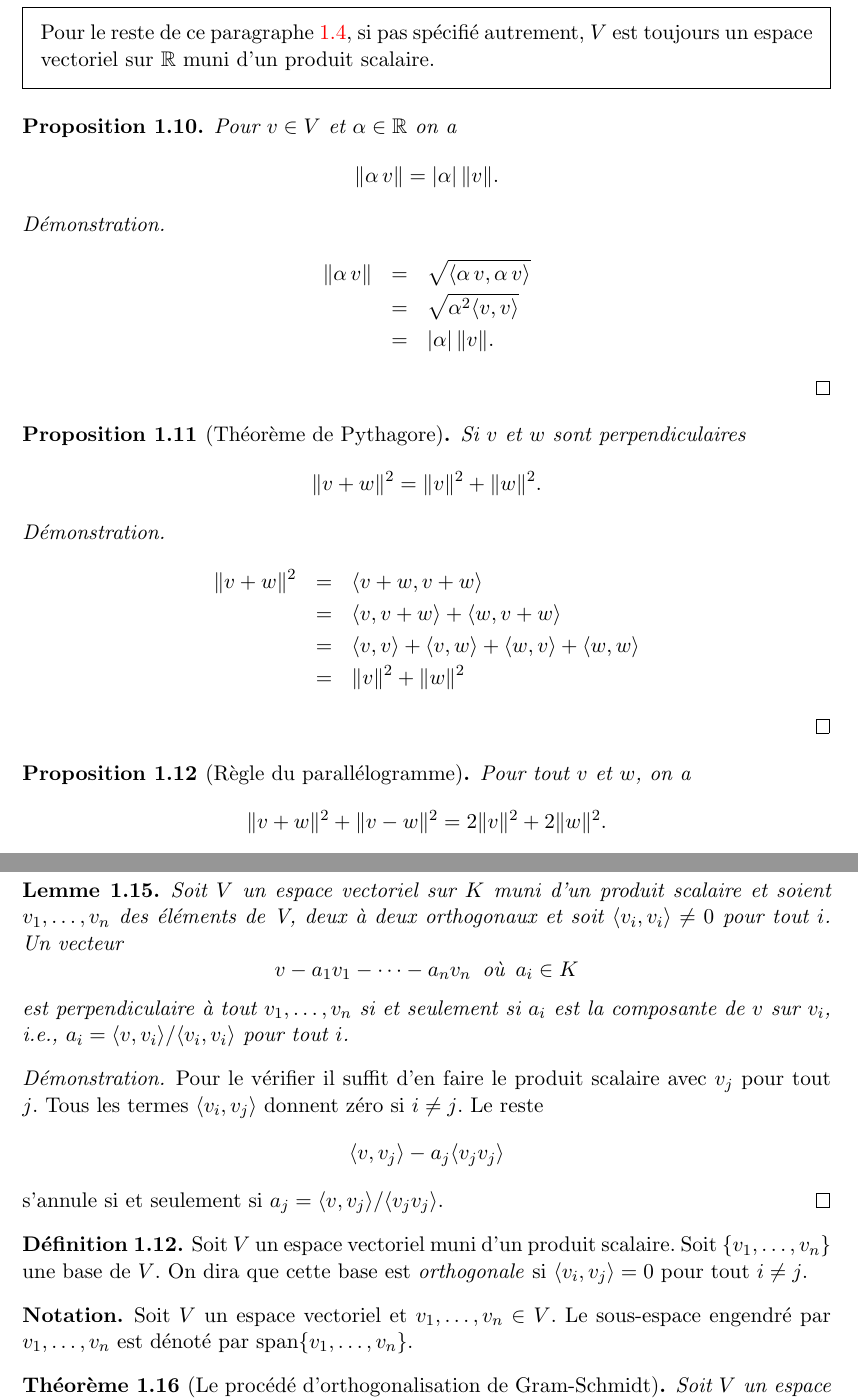
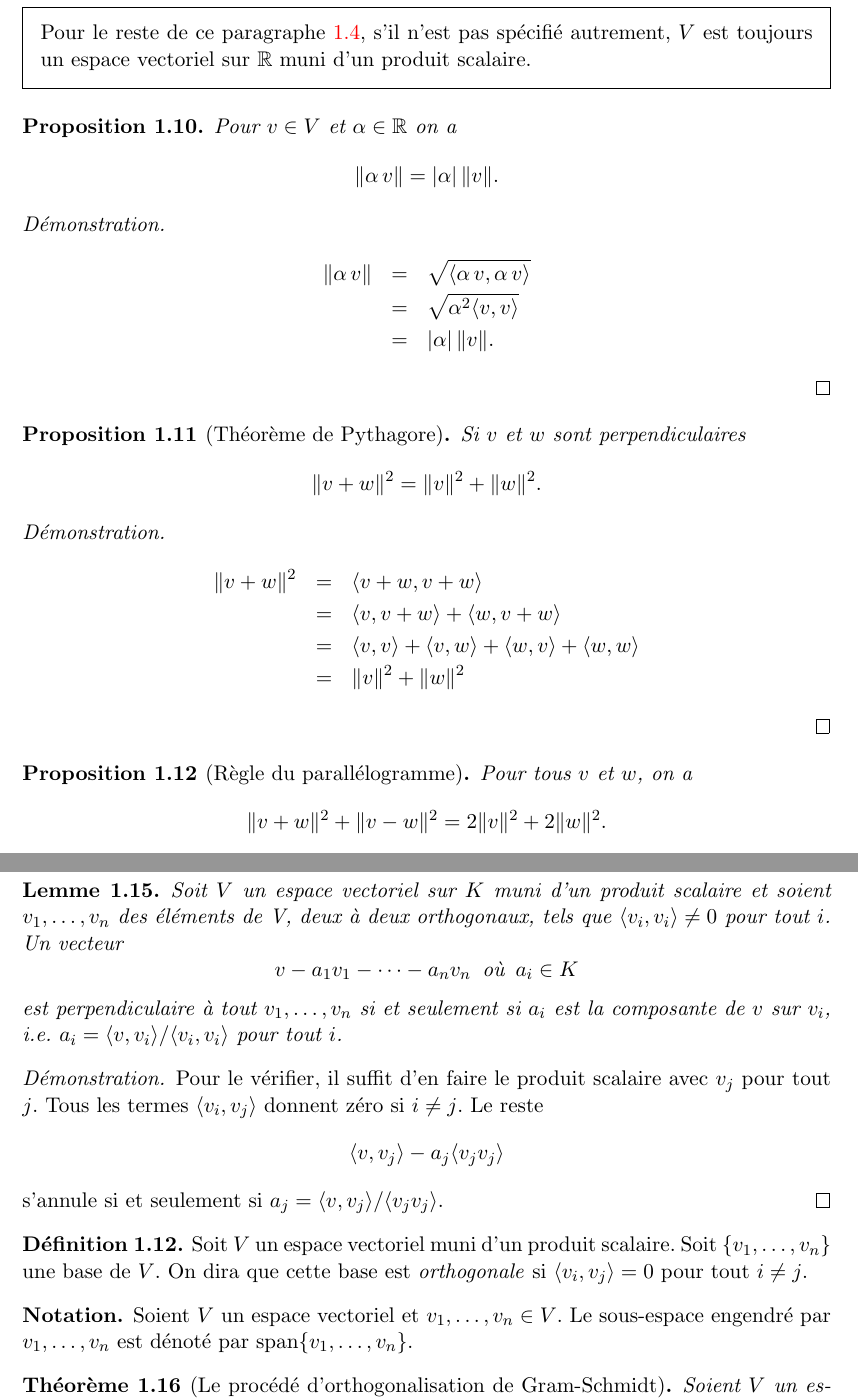
Before and after one commit to EisenIn/Algebre-Lineaire-2, a LaTeX book (notes.tex, which reads chapter01-produits-scalaires.tex): two parts of pages 17 and 19 of 65, joined at a grey line, cut so that both start at the same text. Compiled offline with pdfLaTeX.

Commit message:
Minor typos

```diff
--- a/chapter01-produits-scalaires.tex
+++ b/chapter01-produits-scalaires.tex
@@ -811,7 +811,7 @@ et
 
 
 \begin{framed}\noindent
-  Pour le reste de ce paragraphe~\ref{sec:le-case-reel}, si pas spécifié autrement,  $V$
+  Pour le reste de ce paragraphe~\ref{sec:le-case-reel}, s'il n'est pas spécifié autrement,  $V$
   est toujours un espace vectoriel sur $\R$
   muni d'un produit scalaire.
 \end{framed}
@@ -854,7 +854,7 @@ Si $v$ et $w$ sont perpendiculaires
   \end{eqnarray*}
 \end{proof}
 
-\begin{proposition}[Règle du parallélogramme] Pour tout $v$ et $w$, on a
+\begin{proposition}[Règle du parallélogramme] Pour tous $v$ et $w$, on a
   \begin{displaymath}
     \|v+w\|^2 + \|v-w\|^2 = 2 \|v\|^2 + 2 \|w\|^2.
   \end{displaymath}
@@ -944,16 +944,16 @@ en recourant à l'inégalité de Cauchy-Schwarz.
 \begin{lemma}
   \label{lem:2}
   Soit $V$ un espace vectoriel sur $K$ muni d'un produit scalaire et
-  soient $v_1,\dots,v_n$ des éléments de V, deux à deux orthogonaux et soit $\pscal{v_i,v_i}\neq 0$ pour tout $i$. % Soit $\alpha_i = \pscal{v,v_i}/\pscal{v_i,v_i}$ la composante de $v$ sur $v_i$, alors
+  soient $v_1,\dots,v_n$ des éléments de V, deux à deux orthogonaux, tels que $\pscal{v_i,v_i}\neq 0$ pour tout $i$. % Soit $\alpha_i = \pscal{v,v_i}/\pscal{v_i,v_i}$ la composante de $v$ sur $v_i$, alors
 Un vecteur
 \begin{displaymath}
   v - a_1v_1- \cdots - a_n v_n\, \text{ où  }\, a_i \in K
 \end{displaymath}
-est perpendiculaire à tout $v_1,\dots,v_n$ si et seulement si $a_i$ est la composante de $v$ sur $v_i$, i.e., $a_i=  \pscal{v,v_i}/ \pscal{v_i,v_i}$ pour tout $i$.
+est perpendiculaire à tout $v_1,\dots,v_n$ si et seulement si $a_i$ est la composante de $v$ sur $v_i$, i.e. $a_i=  \pscal{v,v_i}/ \pscal{v_i,v_i}$ pour tout $i$.
 \end{lemma}
 
 \begin{proof}
-  Pour le vérifier il suffit d'en faire le produit scalaire avec $v_j$ pour tout $j$. Tous les termes $\pscal{v_i,v_j}$ donnent zéro si $i\neq j$. Le reste
+  Pour le vérifier, il suffit d'en faire le produit scalaire avec $v_j$ pour tout $j$. Tous les termes $\pscal{v_i,v_j}$ donnent zéro si $i\neq j$. Le reste
   \begin{displaymath}
     \pscal{v,v_j} - a_j\pscal{v_jv_j}
   \end{displaymath}
@@ -967,14 +967,14 @@ s'annule si et seulement si $a_j = \pscal{v,v_j}/\pscal{v_jv_j}$.
  \end{definition}
 
 \begin{notation}
-  Soit $V$ un espace vectoriel et $v_1,\dots,v_n \in V$. Le sous-espace engendré par $v_1,\dots,v_n$ est dénoté par  $\spa\{v_1,\dots,v_n\}$.
+  Soient $V$ un espace vectoriel et $v_1,\dots,v_n \in V$. Le sous-espace engendré par $v_1,\dots,v_n$ est dénoté par  $\spa\{v_1,\dots,v_n\}$.
 \end{notation}
 
 
 
 \begin{theorem}[Le procédé d'orthogonalisation de Gram-Schmidt]
   \label{thr:2}
-  Soit $V$ un espace euclidien et  $\{v_1,\dots,v_n\} \subseteq V$
+  Soient $V$ un espace euclidien et  $\{v_1,\dots,v_n\} \subseteq V$
   un ensemble libre.
   Il existe un ensemble libre orthogonal $\{u_1,\dots,u_n\}$
   de $V$
```
Also changed, not shown: notes.pdf, chapter01-produits-scalaires.tex (17 more changed lines).
